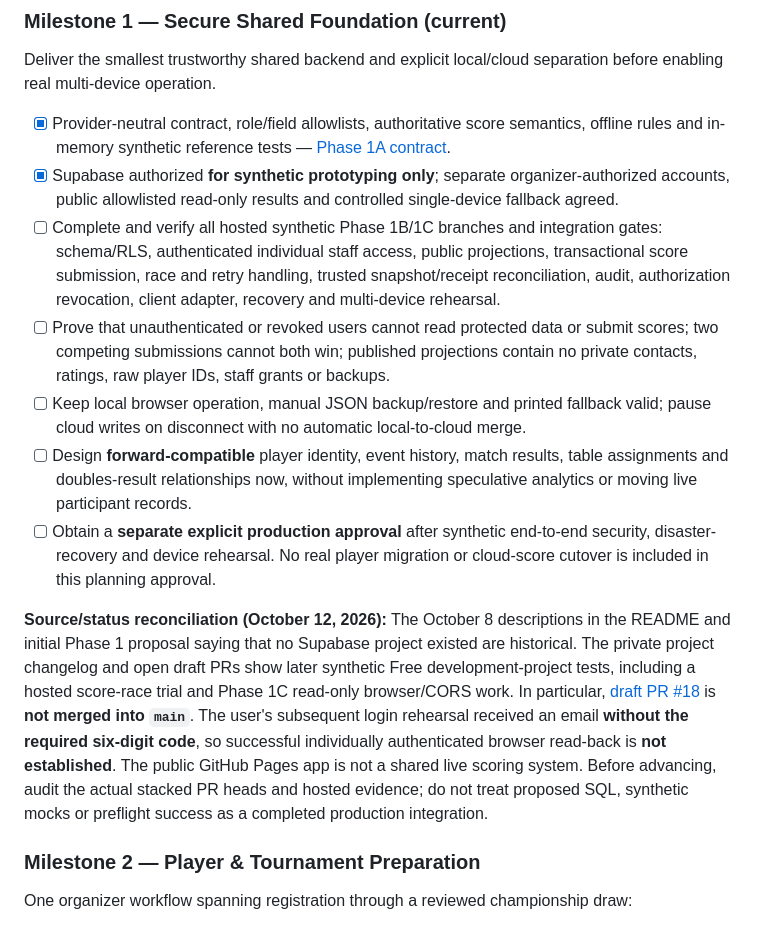
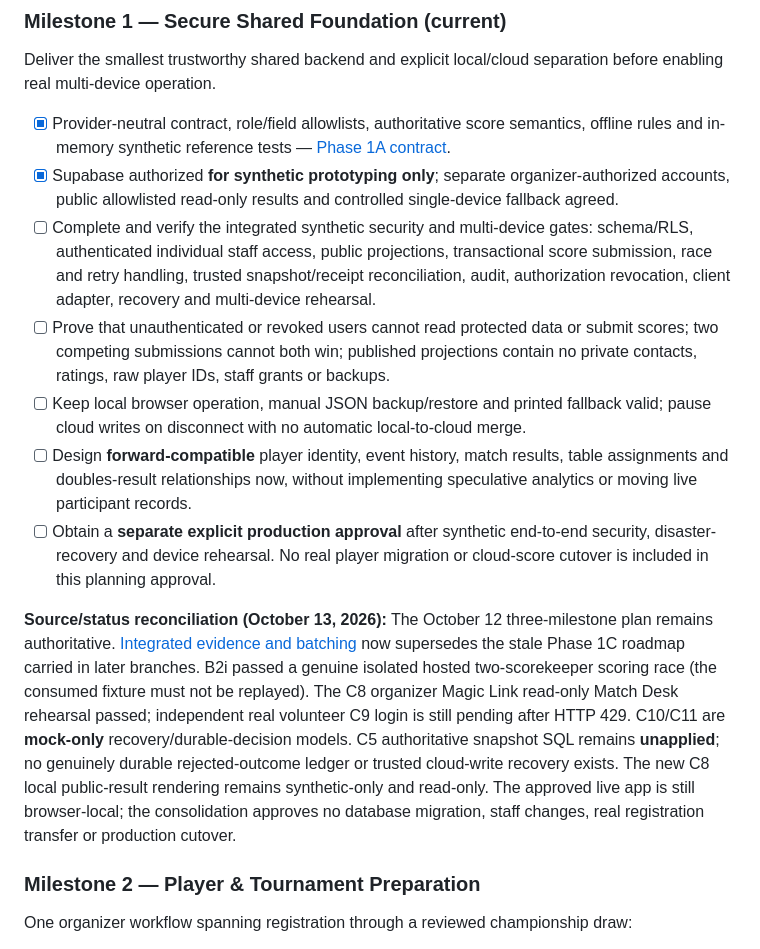
Before and after one commit to 0xCLS/fftt-bracket-manager, a Markdown page: ROADMAP.md, the part around the change. GitHub-like rendering.

Commit message:
Reconcile latest hosted and mock evidence with approved three-milestone roadmap

```diff
--- a/ROADMAP.md
+++ b/ROADMAP.md
@@ -158,13 +158,13 @@ Deliver the smallest trustworthy shared backend and explicit local/cloud separat
 
 - [x] Provider-neutral contract, role/field allowlists, authoritative score semantics, offline rules and in-memory synthetic reference tests — [Phase 1A contract](docs/PHASE1A_SHARED_EVENT_CONTRACT.md).
 - [x] Supabase authorized **for synthetic prototyping only**; separate organizer-authorized accounts, public allowlisted read-only results and controlled single-device fallback agreed.
-- [ ] Complete and verify all hosted synthetic Phase 1B/1C branches and integration gates: schema/RLS, authenticated individual staff access, public projections, transactional score submission, race and retry handling, trusted snapshot/receipt reconciliation, audit, authorization revocation, client adapter, recovery and multi-device rehearsal.
+- [ ] Complete and verify the integrated synthetic security and multi-device gates: schema/RLS, authenticated individual staff access, public projections, transactional score submission, race and retry handling, trusted snapshot/receipt reconciliation, audit, authorization revocation, client adapter, recovery and multi-device rehearsal.
 - [ ] Prove that unauthenticated or revoked users cannot read protected data or submit scores; two competing submissions cannot both win; published projections contain no private contacts, ratings, raw player IDs, staff grants or backups.
 - [ ] Keep local browser operation, manual JSON backup/restore and printed fallback valid; pause cloud writes on disconnect with no automatic local-to-cloud merge.
 - [ ] Design **forward-compatible** player identity, event history, match results, table assignments and doubles-result relationships now, without implementing speculative analytics or moving live participant records.
 - [ ] Obtain a **separate explicit production approval** after synthetic end-to-end security, disaster-recovery and device rehearsal. No real player migration or cloud-score cutover is included in this planning approval.
 
-**Source/status reconciliation (October 12, 2026):** The October 8 descriptions in the README and initial Phase 1 proposal saying that no Supabase project existed are historical. The private project changelog and open draft PRs show later synthetic Free development-project tests, including a hosted score-race trial and Phase 1C read-only browser/CORS work. In particular, [draft PR #18](https://github.com/0xCLS/fftt-bracket-manager/pull/18) is **not merged into `main`**. The user's subsequent login rehearsal received an email **without the required six-digit code**, so successful individually authenticated browser read-back is **not established**. The public GitHub Pages app is not a shared live scoring system. Before advancing, audit the actual stacked PR heads and hosted evidence; do not treat proposed SQL, synthetic mocks or preflight success as a completed production integration.
+**Source/status reconciliation (October 13, 2026):** The October 12 three-milestone plan remains authoritative. [Integrated evidence and batching](docs/MILESTONE1_INTEGRATION_STATUS.md) now supersedes the stale Phase 1C roadmap carried in later branches. B2i passed a genuine isolated hosted two-scorekeeper scoring race (the consumed fixture must not be replayed). The C8 organizer Magic Link read-only Match Desk rehearsal passed; independent real volunteer C9 login is still pending after HTTP 429. C10/C11 are **mock-only** recovery/durable-decision models. C5 authoritative snapshot SQL remains **unapplied**; no genuinely durable rejected-outcome ledger or trusted cloud-write recovery exists. The new C8 local public-result rendering remains synthetic-only and read-only. The approved live app is still browser-local; the consolidation approves no database migration, staff changes, real registration transfer or production cutover.
 
 ### Milestone 2 — Player & Tournament Preparation
 
```
